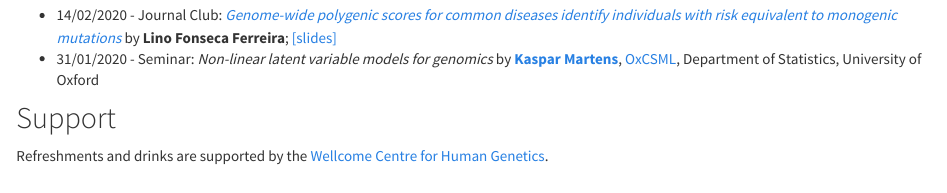
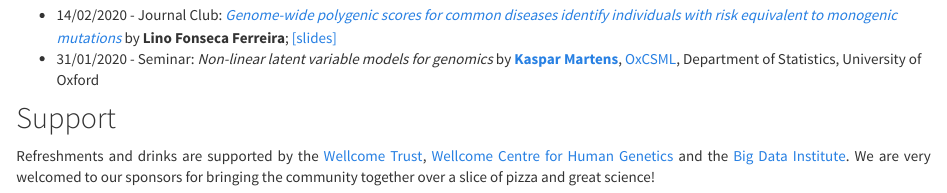
Before and after one commit to Old-Road-Journal-Club/Old-Road-Journal-Club.github.io, an R Markdown document (index.Rmd): the page in a window 1100 px wide, from 780 px down. The pictures show the output file index.html that the author committed with the source, opened offline; library style sheets and scripts come from the installed R packages.

Commit message:
added the suppost section

```diff
--- a/_site.yml
+++ b/_site.yml
@@ -8,3 +8,4 @@ navbar:
 output:
   html_document:
     theme: cosmo
+    css: styles.css
--- a/index.Rmd
+++ b/index.Rmd
@@ -1,8 +1,6 @@
 ---
 title: "Old Road Journal Club"
-output:
-  html_document:
-    css: styles.css
+output: html_document
 ---
 
 Welcome to the website of the Old Road Journal Club. You will be able to find every information related to the ORJC meetings.
@@ -28,4 +26,4 @@ We have an active mailing list to which one can subscribe by sensing an empty em
 
 ## Support
 
-Refreshments and drinks are supported by the [Wellcome Centre for Human Genetics](https://www.well.ox.ac.uk/).
+Refreshments and drinks are supported by the [Wellcome Trust](https://wellcome.ac.uk/), [Wellcome Centre for Human Genetics](https://www.well.ox.ac.uk/) and the [Big Data Institute](https://www.bdi.ox.ac.uk/). We are very welcomed to our sponsors for bringing the community together over a slice of pizza and great science!
```
Also changed, not shown: index.html.
